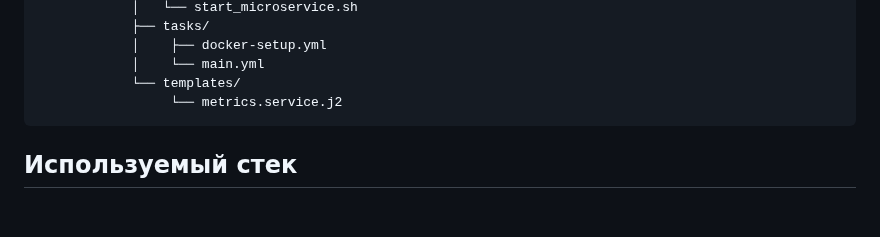
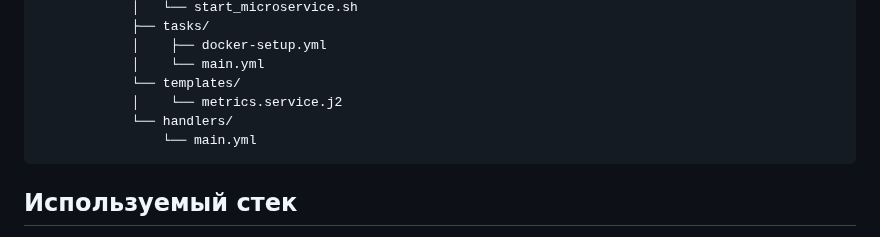
Before and after one commit to STM-t/Microservis-for-Prometheus, a Markdown page: README.md, the part around the change. Drawn GitHub-style; blank space fills up the shorter version.

````diff
--- a/README.md
+++ b/README.md
@@ -29,7 +29,9 @@
             │    ├── docker-setup.yml
             │    └── main.yml
             └── templates/
-                 └── metrics.service.j2
+            │    └── metrics.service.j2
+            └── handlers/
+                └── main.yml
 ```
 
 ## Используемый стек
````
